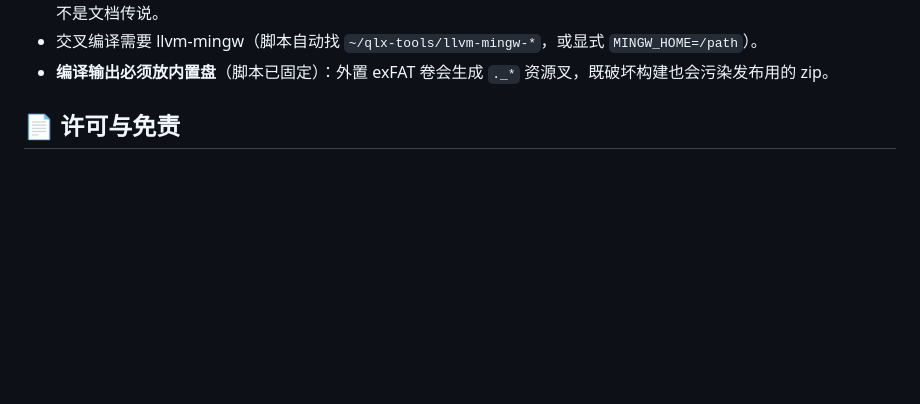
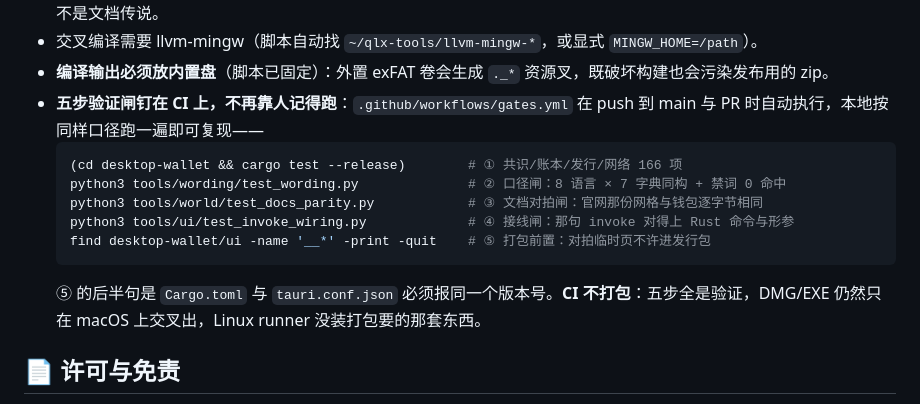
Before and after one commit to yuanhong792/qlight-wallet, a Markdown page: README.md, the part around the change. GitHub-like rendering; blank space fills up the shorter version.

Commit message:
docs(README): 五步验证闸的本地复现口径——CI 跑的就是这几条命令
闸钉在 CI 上只解决"没人记得跑"，不解决"访客不知道怎么自己跑一遍"。
README 里把 ①~⑤ 按仓库根目录的相对路径写全，顺手标明 CI 不打包：
Linux runner 上没有打包要的那套东西，DMG/EXE 仍然只在 macOS 交叉出。

````diff
--- a/README.md
+++ b/README.md
@@ -179,6 +179,15 @@ zsh scripts/build-windows.sh    # → build/QLight-Wallet-Windows.zip（macOS
 - 打包脚本会**自己校验导入表**：除系统 DLL 外若冒出第三个非系统依赖就直接失败退出——"三文件同目录"是可验断言，不是文档传说。
 - 交叉编译需要 llvm-mingw（脚本自动找 `~/qlx-tools/llvm-mingw-*`，或显式 `MINGW_HOME=/path`）。
 - **编译输出必须放内置盘**（脚本已固定）：外置 exFAT 卷会生成 `._*` 资源叉，既破坏构建也会污染发布用的 zip。
+- **五步验证闸钉在 CI 上，不再靠人记得跑**：`.github/workflows/gates.yml` 在 push 到 main 与 PR 时自动执行，本地按同样口径跑一遍即可复现——
+  ```bash
+  (cd desktop-wallet && cargo test --release)        # ① 共识/账本/发行/网络 166 项
+  python3 tools/wording/test_wording.py              # ② 口径闸：8 语言 × 7 字典同构 + 禁词 0 命中
+  python3 tools/world/test_docs_parity.py            # ③ 文档对拍闸：官网那份网格与钱包逐字节相同
+  python3 tools/ui/test_invoke_wiring.py             # ④ 接线闸：那句 invoke 对得上 Rust 命令与形参
+  find desktop-wallet/ui -name '__*' -print -quit    # ⑤ 打包前置：对拍临时页不许进发行包
+  ```
+  ⑤ 的后半句是 `Cargo.toml` 与 `tauri.conf.json` 必须报同一个版本号。**CI 不打包**：五步全是验证，DMG/EXE 仍然只在 macOS 上交叉出，Linux runner 没装打包要的那套东西。
 
 ## 📄 许可与免责
 
````
